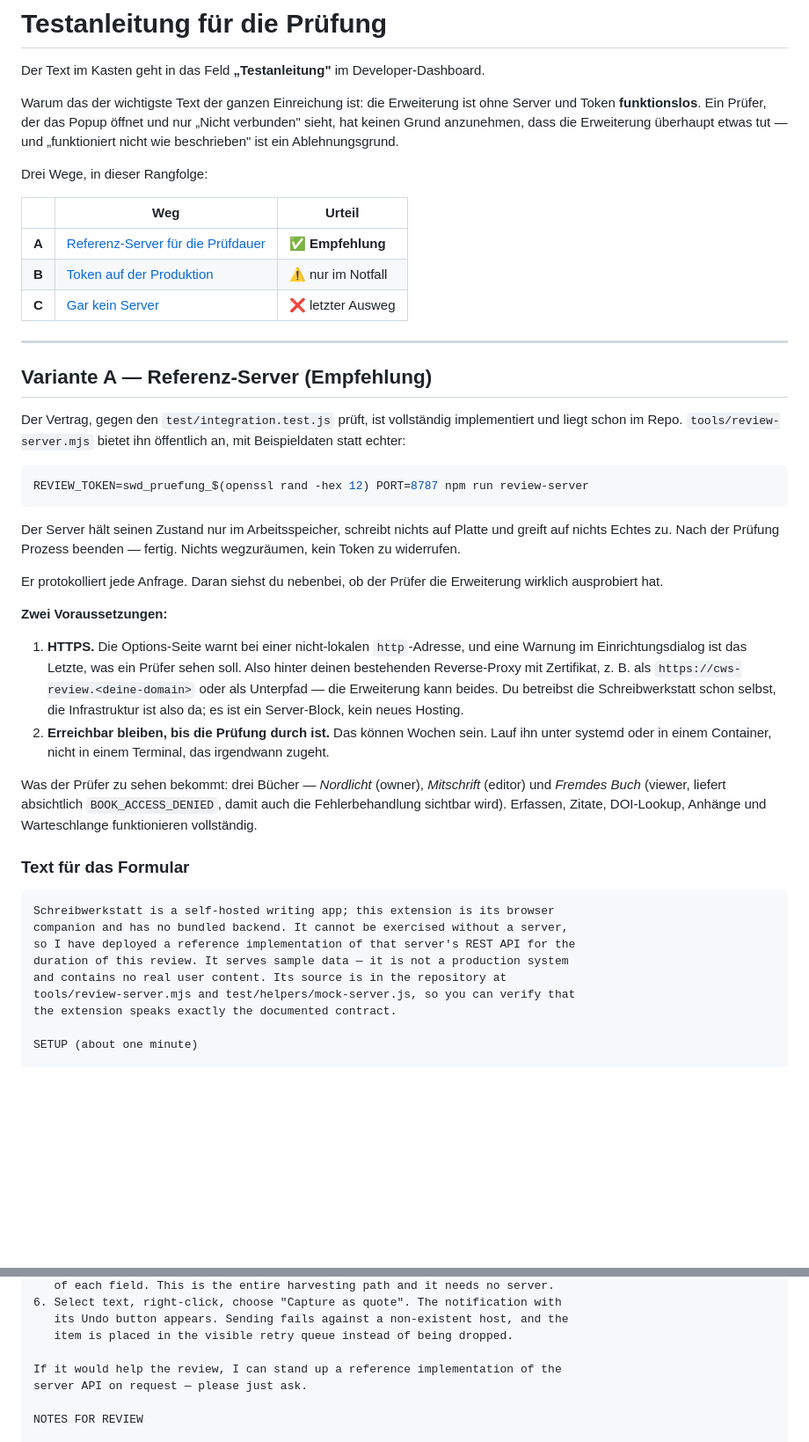
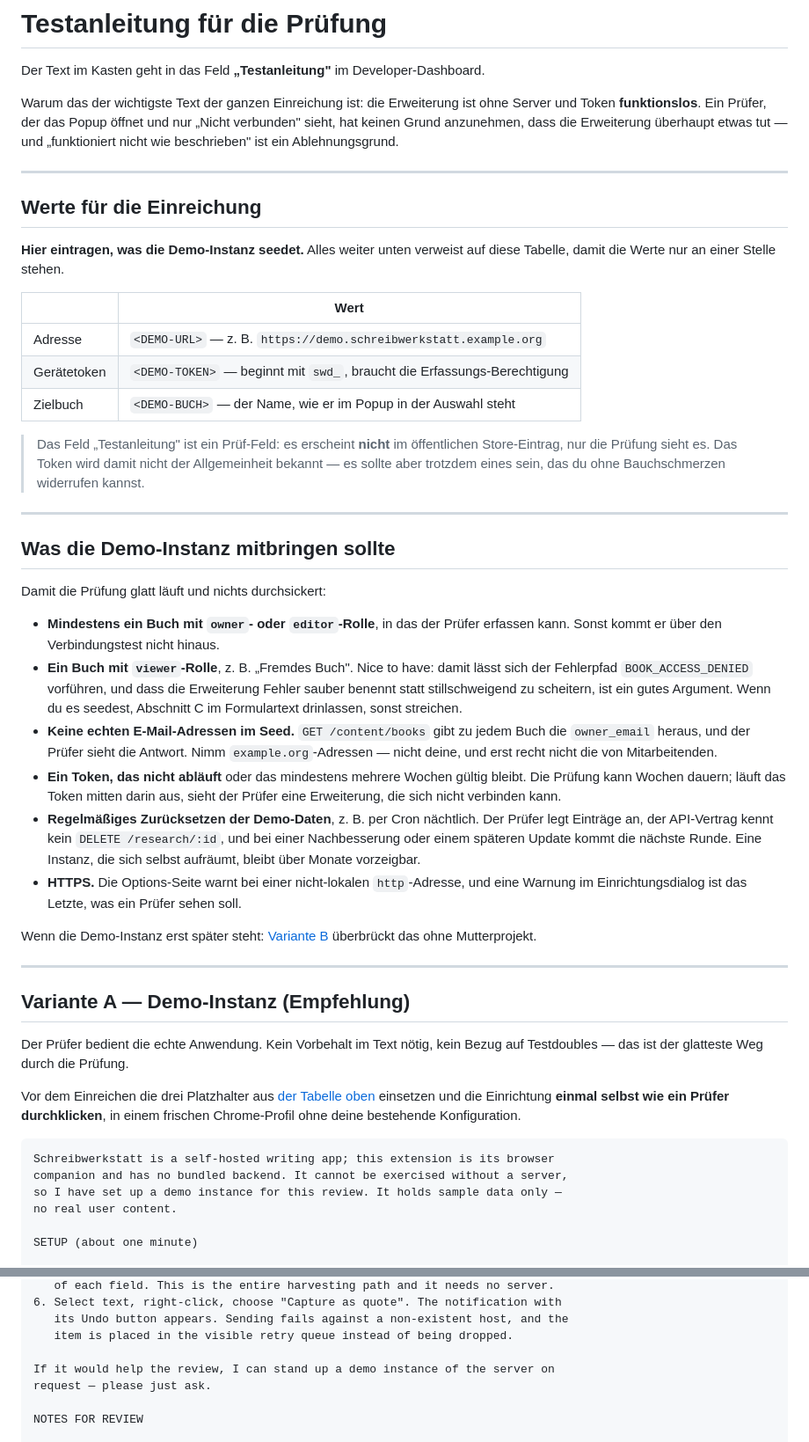
Before and after one commit to bedeberger/schreibwerkstatt-browser-extension, a Markdown page: store/test-instructions.md, 2 parts joined by grey strips. Shown at 88% size. GitHub-like rendering; blank space fills up the shorter version.

````diff
--- a/store/test-instructions.md
+++ b/store/test-instructions.md
@@ -8,60 +8,71 @@ ohne Server und Token **funktionslos**. Ein Prüfer, der das Popup öffnet und n
 überhaupt etwas tut — und „funktioniert nicht wie beschrieben" ist ein
 Ablehnungsgrund.
 
-Drei Wege, in dieser Rangfolge:
+---
 
-| | Weg | Urteil |
-|---|---|---|
-| **A** | [Referenz-Server für die Prüfdauer](#variante-a--referenz-server-empfehlung) | ✅ **Empfehlung** |
-| **B** | [Token auf der Produktion](#variante-b--produktions-token-nicht-empfohlen) | ⚠️ nur im Notfall |
-| **C** | [Gar kein Server](#variante-c--ohne-server) | ❌ letzter Ausweg |
+## Werte für die Einreichung
+
+**Hier eintragen, was die Demo-Instanz seedet.** Alles weiter unten verweist auf
+diese Tabelle, damit die Werte nur an einer Stelle stehen.
+
+| | Wert |
+|---|---|
+| Adresse | `<DEMO-URL>` — z. B. `https://demo.schreibwerkstatt.example.org` |
+| Gerätetoken | `<DEMO-TOKEN>` — beginnt mit `swd_`, braucht die Erfassungs-Berechtigung |
+| Zielbuch | `<DEMO-BUCH>` — der Name, wie er im Popup in der Auswahl steht |
+
+> Das Feld „Testanleitung" ist ein Prüf-Feld: es erscheint **nicht** im
+> öffentlichen Store-Eintrag, nur die Prüfung sieht es. Das Token wird damit
+> nicht der Allgemeinheit bekannt — es sollte aber trotzdem eines sein, das du
+> ohne Bauchschmerzen widerrufen kannst.
 
 ---
 
-## Variante A — Referenz-Server (Empfehlung)
+## Was die Demo-Instanz mitbringen sollte
 
-Der Vertrag, gegen den `test/integration.test.js` prüft, ist vollständig
-implementiert und liegt schon im Repo. `tools/review-server.mjs` bietet ihn
-öffentlich an, mit Beispieldaten statt echter:
+Damit die Prüfung glatt läuft und nichts durchsickert:
 
-```bash
-REVIEW_TOKEN=swd_pruefung_$(openssl rand -hex 12) PORT=8787 npm run review-server
-```
+- **Mindestens ein Buch mit `owner`- oder `editor`-Rolle**, in das der Prüfer
+  erfassen kann. Sonst kommt er über den Verbindungstest nicht hinaus.
+- **Ein Buch mit `viewer`-Rolle**, z. B. „Fremdes Buch". Nice to have: damit
+  lässt sich der Fehlerpfad `BOOK_ACCESS_DENIED` vorführen, und dass die
+  Erweiterung Fehler sauber benennt statt stillschweigend zu scheitern, ist ein
+  gutes Argument. Wenn du es seedest, Abschnitt C im Formulartext drinlassen,
+  sonst streichen.
+- **Keine echten E-Mail-Adressen im Seed.** `GET /content/books` gibt zu jedem
+  Buch die `owner_email` heraus, und der Prüfer sieht die Antwort. Nimm
+  `example.org`-Adressen — nicht deine, und erst recht nicht die von
+  Mitarbeitenden.
+- **Ein Token, das nicht abläuft** oder das mindestens mehrere Wochen gültig
+  bleibt. Die Prüfung kann Wochen dauern; läuft das Token mitten darin aus, sieht
+  der Prüfer eine Erweiterung, die sich nicht verbinden kann.
+- **Regelmäßiges Zurücksetzen der Demo-Daten**, z. B. per Cron nächtlich. Der
+  Prüfer legt Einträge an, der API-Vertrag kennt kein `DELETE /research/:id`, und
+  bei einer Nachbesserung oder einem späteren Update kommt die nächste Runde.
+  Eine Instanz, die sich selbst aufräumt, bleibt über Monate vorzeigbar.
+- **HTTPS.** Die Options-Seite warnt bei einer nicht-lokalen `http`-Adresse, und
+  eine Warnung im Einrichtungsdialog ist das Letzte, was ein Prüfer sehen soll.
 
-Der Server hält seinen Zustand nur im Arbeitsspeicher, schreibt nichts auf Platte
-und greift auf nichts Echtes zu. Nach der Prüfung Prozess beenden — fertig.
-Nichts wegzuräumen, kein Token zu widerrufen.
+Wenn die Demo-Instanz erst später steht: [Variante B](#variante-b--referenz-server-aus-diesem-repo)
+überbrückt das ohne Mutterprojekt.
 
-Er protokolliert jede Anfrage. Daran siehst du nebenbei, ob der Prüfer die
-Erweiterung wirklich ausprobiert hat.
+---
 
-**Zwei Voraussetzungen:**
+## Variante A — Demo-Instanz (Empfehlung)
 
-1. **HTTPS.** Die Options-Seite warnt bei einer nicht-lokalen `http`-Adresse, und
-   eine Warnung im Einrichtungsdialog ist das Letzte, was ein Prüfer sehen soll.
-   Also hinter deinen bestehenden Reverse-Proxy mit Zertifikat, z. B. als
-   `https://cws-review.<deine-domain>` oder als Unterpfad — die Erweiterung kann
-   beides. Du betreibst die Schreibwerkstatt schon selbst, die Infrastruktur ist
-   also da; es ist ein Server-Block, kein neues Hosting.
-2. **Erreichbar bleiben, bis die Prüfung durch ist.** Das können Wochen sein.
-   Lauf ihn unter systemd oder in einem Container, nicht in einem Terminal, das
-   irgendwann zugeht.
+Der Prüfer bedient die echte Anwendung. Kein Vorbehalt im Text nötig, kein Bezug
+auf Testdoubles — das ist der glatteste Weg durch die Prüfung.
 
-Was der Prüfer zu sehen bekommt: drei Bücher — *Nordlicht* (owner), *Mitschrift*
-(editor) und *Fremdes Buch* (viewer, liefert absichtlich `BOOK_ACCESS_DENIED`,
-damit auch die Fehlerbehandlung sichtbar wird). Erfassen, Zitate, DOI-Lookup,
-Anhänge und Warteschlange funktionieren vollständig.
-
-### Text für das Formular
+Vor dem Einreichen die drei Platzhalter aus
+[der Tabelle oben](#werte-für-die-einreichung) einsetzen und die Einrichtung
+**einmal selbst wie ein Prüfer durchklicken**, in einem frischen Chrome-Profil
+ohne deine bestehende Konfiguration.
 
 ```
 Schreibwerkstatt is a self-hosted writing app; this extension is its browser
 companion and has no bundled backend. It cannot be exercised without a server,
-so I have deployed a reference implementation of that server's REST API for the
-duration of this review. It serves sample data — it is not a production system
-and contains no real user content. Its source is in the repository at
-tools/review-server.mjs and test/helpers/mock-server.js, so you can verify that
-the extension speaks exactly the documented contract.
+so I have set up a demo instance for this review. It holds sample data only —
+no real user content.
 
 SETUP (about one minute)
 
@@ -192,8 +219,8 @@ WHAT CAN BE VERIFIED WITHOUT A SERVER
    its Undo button appears. Sending fails against a non-existent host, and the
    item is placed in the visible retry queue instead of being dropped.
 
-If it would help the review, I can stand up a reference implementation of the
-server API on request — please just ask.
+If it would help the review, I can stand up a demo instance of the server on
+request — please just ask.
 
 NOTES FOR REVIEW
 
````
Also changed, not shown: other parts of store/test-instructions.md (+62 -47 lines), README.md (+8 -7 lines), store/PUBLISHING.md (+32 -26 lines).
